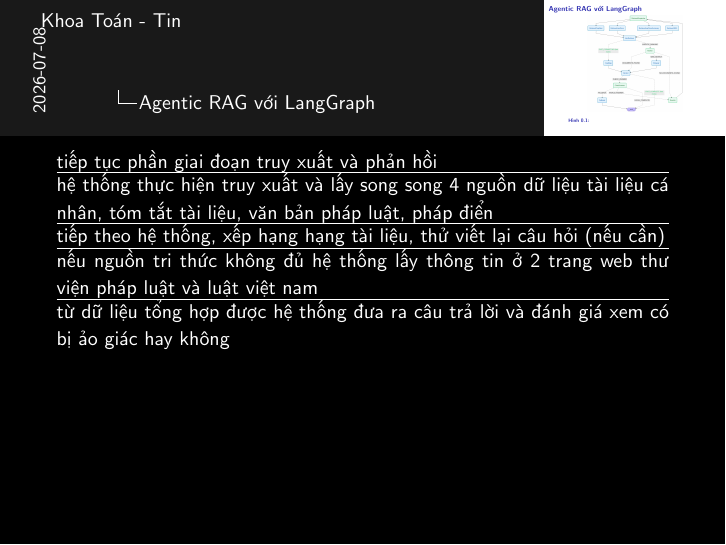
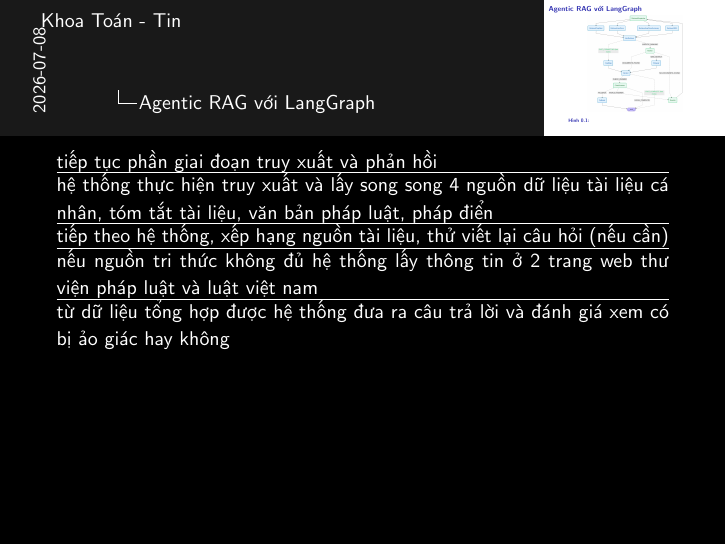
Before and after one commit to 20206205Tech/docs-slide, LaTeX slides (latex/main.tex, which reads latex/contents/Agentic_RAG_voi_LangGraph_2.tex): page 2 of 2. Compiled offline with pdfLaTeX.

Commit message:
auto commit: 2026-07-08 09:51:36

```diff
--- a/latex/contents/Agentic_RAG_voi_LangGraph_2.tex
+++ b/latex/contents/Agentic_RAG_voi_LangGraph_2.tex
@@ -15,7 +15,7 @@ hệ thống thực hiện truy xuất
 và lấy song song 4 nguồn dữ liệu tài liệu cá nhân, tóm tắt tài liệu, văn bản pháp luật, pháp điển
 \hrule
 
-tiếp theo hệ thống, xếp hạng hạng tài liệu, thử viết lại câu hỏi (nếu cần)
+tiếp theo hệ thống, xếp hạng nguồn tài liệu, thử viết lại câu hỏi (nếu cần)
 \hrule
 
 nếu nguồn tri thức không đủ hệ thống lấy thông tin ở 2 trang web thư viện pháp luật và luật việt nam
```
Also changed, not shown: 1 other file.
